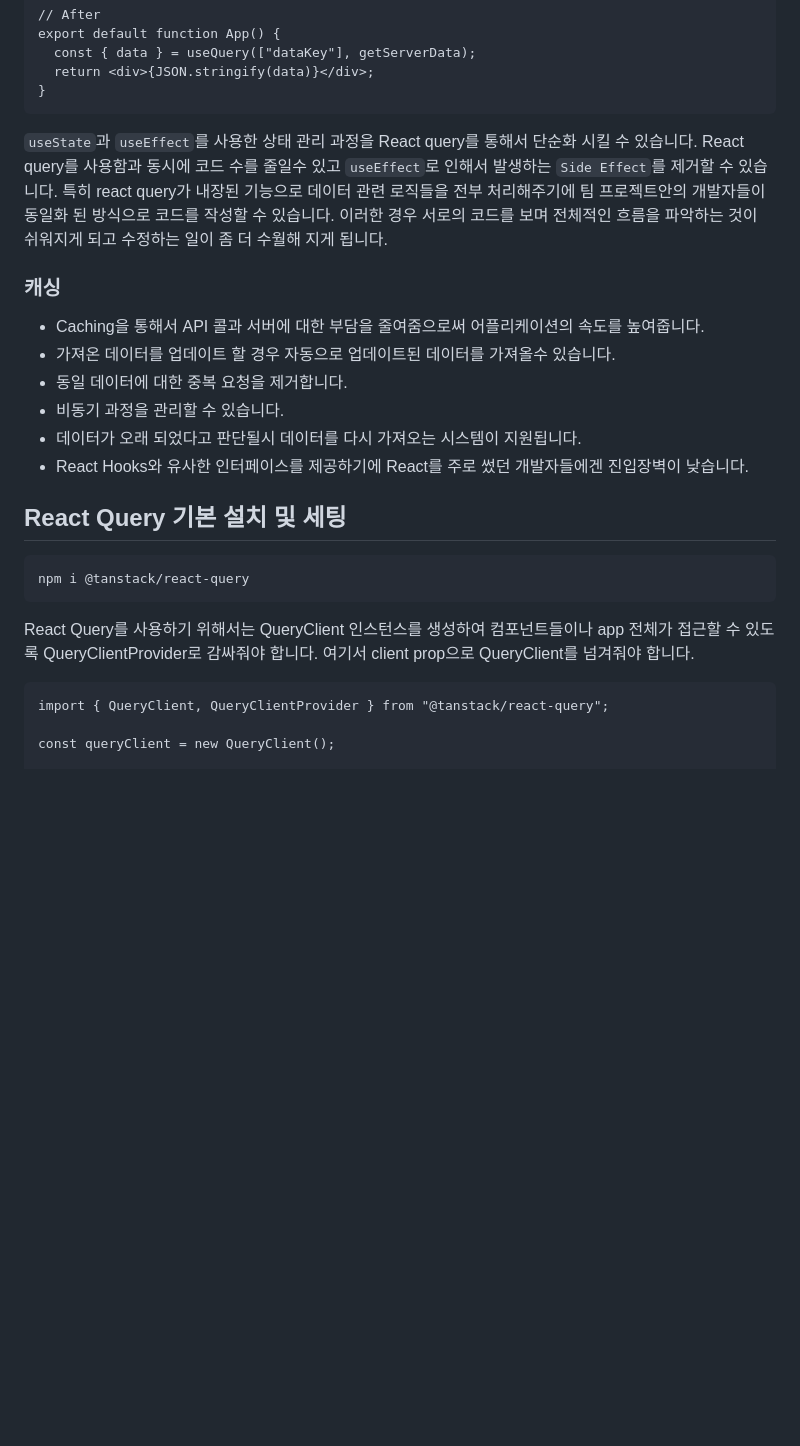
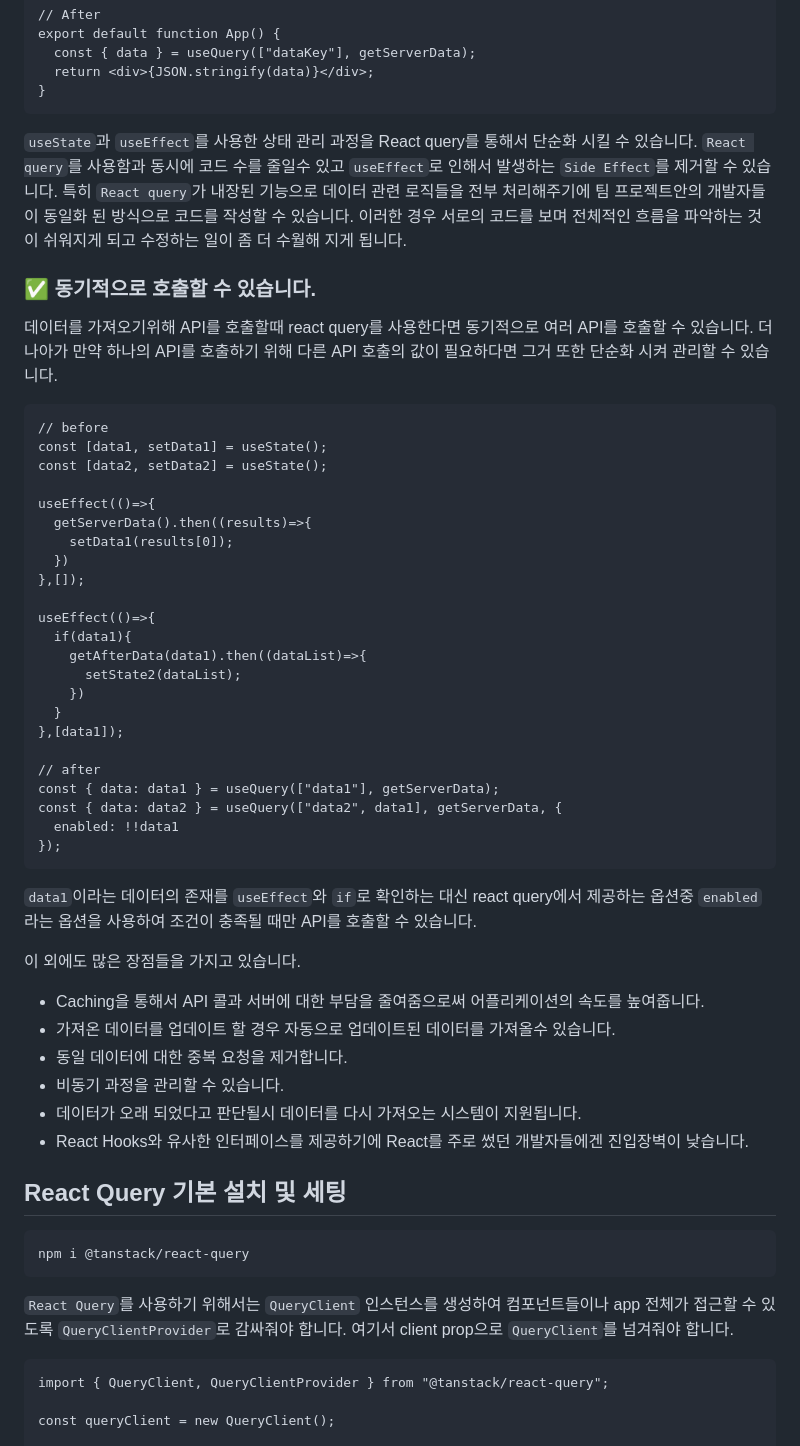
Before and after one commit to soheee-bae/soheee-bae.github.io, a Markdown page: content/React/React-Query.md, the part around one of its changes. Drawn GitHub-style; blank space fills up the shorter version.

Commit message:
complete react-query content

````diff
--- a/content/React/React-Query.md
+++ b/content/React/React-Query.md
@@ -52,9 +52,45 @@ export default function App() {
 }
 ```
 
-`useState`과 `useEffect`를 사용한 상태 관리 과정을 React query를 통해서 단순화 시킬 수 있습니다. React query를 사용함과 동시에 코드 수를 줄일수 있고 `useEffect`로 인해서 발생하는 `Side Effect`를 제거할 수 있습니다. 특히 react query가 내장된 기능으로 데이터 관련 로직들을 전부 처리해주기에 팀 프로젝트안의 개발자들이 동일화 된 방식으로 코드를 작성할 수 있습니다. 이러한 경우 서로의 코드를 보며 전체적인 흐름을 파악하는 것이 쉬워지게 되고 수정하는 일이 좀 더 수월해 지게 됩니다.
+`useState`과 `useEffect`를 사용한 상태 관리 과정을 React query를 통해서 단순화 시킬 수 있습니다. `React query`를 사용함과 동시에 코드 수를 줄일수 있고 `useEffect`로 인해서 발생하는 `Side Effect`를 제거할 수 있습니다. 특히 `React query`가 내장된 기능으로 데이터 관련 로직들을 전부 처리해주기에 팀 프로젝트안의 개발자들이 동일화 된 방식으로 코드를 작성할 수 있습니다. 이러한 경우 서로의 코드를 보며 전체적인 흐름을 파악하는 것이 쉬워지게 되고 수정하는 일이 좀 더 수월해 지게 됩니다.
 
-### 캐싱
+</br>
+
+### ✅ 동기적으로 호출할 수 있습니다.
+
+데이터를 가져오기위해 API를 호출할때 react query를 사용한다면 동기적으로 여러 API를 호출할 수 있습니다. 더 나아가 만약 하나의 API를 호출하기 위해 다른 API 호출의 값이 필요하다면 그거 또한 단순화 시켜 관리할 수 있습니다.
+
+```
+// before
+const [data1, setData1] = useState();
+const [data2, setData2] = useState();
+
+useEffect(()=>{
+  getServerData().then((results)=>{
+    setData1(results[0]);
+  })
+},[]);
+
+useEffect(()=>{
+  if(data1){
+    getAfterData(data1).then((dataList)=>{
+      setState2(dataList);
+    })
+  }
+},[data1]);
+
+// after
+const { data: data1 } = useQuery(["data1"], getServerData);
+const { data: data2 } = useQuery(["data2", data1], getServerData, {
+  enabled: !!data1
+});
+```
+
+`data1`이라는 데이터의 존재를 `useEffect`와 `if`로 확인하는 대신 react query에서 제공하는 옵션중 `enabled`라는 옵션을 사용하여 조건이 충족될 때만 API를 호출할 수 있습니다.
+
+</br>
+
+이 외에도 많은 장점들을 가지고 있습니다.
 
 - Caching을 통해서 API 콜과 서버에 대한 부담을 줄여줌으로써 어플리케이션의 속도를 높여줍니다.
 - 가져온 데이터를 업데이트 할 경우 자동으로 업데이트된 데이터를 가져올수 있습니다.
@@ -71,7 +107,7 @@ export default function App() {
 npm i @tanstack/react-query
 ```
 
-React Query를 사용하기 위해서는 QueryClient 인스턴스를 생성하여 컴포넌트들이나 app 전체가 접근할 수 있도록 QueryClientProvider로 감싸줘야 합니다. 여기서 client prop으로 QueryClient를 넘겨줘야 합니다.
+`React Query`를 사용하기 위해서는 `QueryClient` 인스턴스를 생성하여 컴포넌트들이나 app 전체가 접근할 수 있도록 `QueryClientProvider`로 감싸줘야 합니다. 여기서 client prop으로 `QueryClient`를 넘겨줘야 합니다.
 
 ```
 import { QueryClient, QueryClientProvider } from "@tanstack/react-query";
````
Also changed, not shown: other parts of content/React/React-Query.md (+4 -4 lines).
